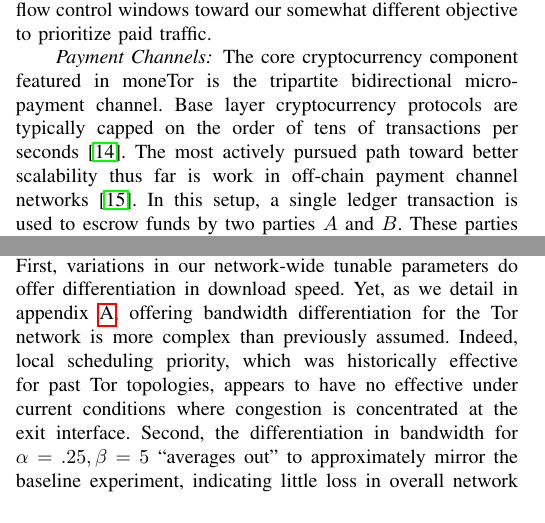
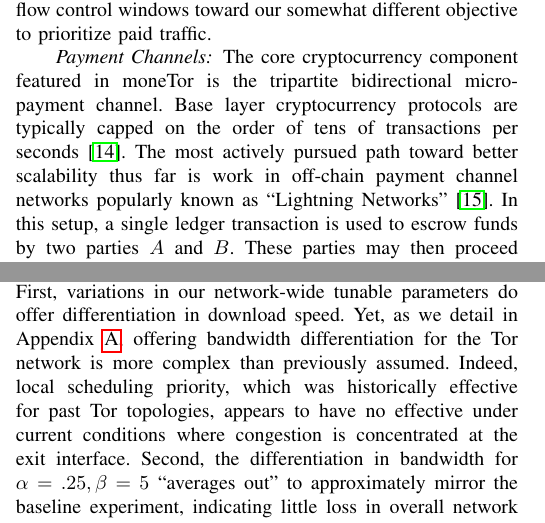
Before and after one commit to thiennamdinh/moneTor, a LaTeX paper (paper/main.tex, which reads paper/sections/analysis.tex, paper/sections/background.tex): two parts of the columns of pages 2 and 12 of 23, joined at a grey line, cut so that both start at the same text. Compiled offline with pdfLaTeX; a missing font is replaced by an installed copy or a similar font; a LaTeX package or settings file that is missing is left out.

Commit message:
very minor changes

```diff
--- a/paper/sections/analysis.tex
+++ b/paper/sections/analysis.tex
@@ -337,7 +337,7 @@ represents vanilla Tor when payments are off. In these experiments, we assume
 \ref{fig:modifier_pr25_bulk}, and \ref{fig:modifier_pr25_all}, we observe
 interesting information. First, variations in our network-wide tunable
 parameters do offer differentiation in download speed. Yet, as we detail in
-appendix~\ref{sec:scheduling}, offering bandwidth differentiation for the Tor
+Appendix~\ref{sec:scheduling}, offering bandwidth differentiation for the Tor
 network is more complex than previously assumed. Indeed, local scheduling
 priority, which was historically effective for past Tor topologies, appears to
 have no effective under current conditions where congestion is concentrated at
--- a/paper/sections/background.tex
+++ b/paper/sections/background.tex
@@ -116,6 +116,7 @@ The core cryptocurrency component featured in moneTor is the tripartite
 bidirectional micropayment channel. Base layer cryptocurrency protocols are
 typically capped on the order of tens of transactions per
 seconds~\cite{team2018blockchain}. The most actively pursued path toward better
-scalability thus far is work in off-chain payment channel
-networks~\cite{poon2016bitcoin}. In this setup, a single ledger transaction is
-used to escrow funds by two parties $A$ and $B$. These parties may then proceed
+scalability thus far is work in off-chain payment channel networks popularly
+known as ``Lightning Networks''~\cite{poon2016bitcoin}. In this setup, a single
+ledger transaction is used to escrow funds by two parties $A$ and $B$. These
+parties may then proceed to make bidirectional micropayments to each other
```
Also changed, not shown: paper/sections/introduction.tex (+1 -1 lines), paper/sections/background.tex (9 more changed lines).
